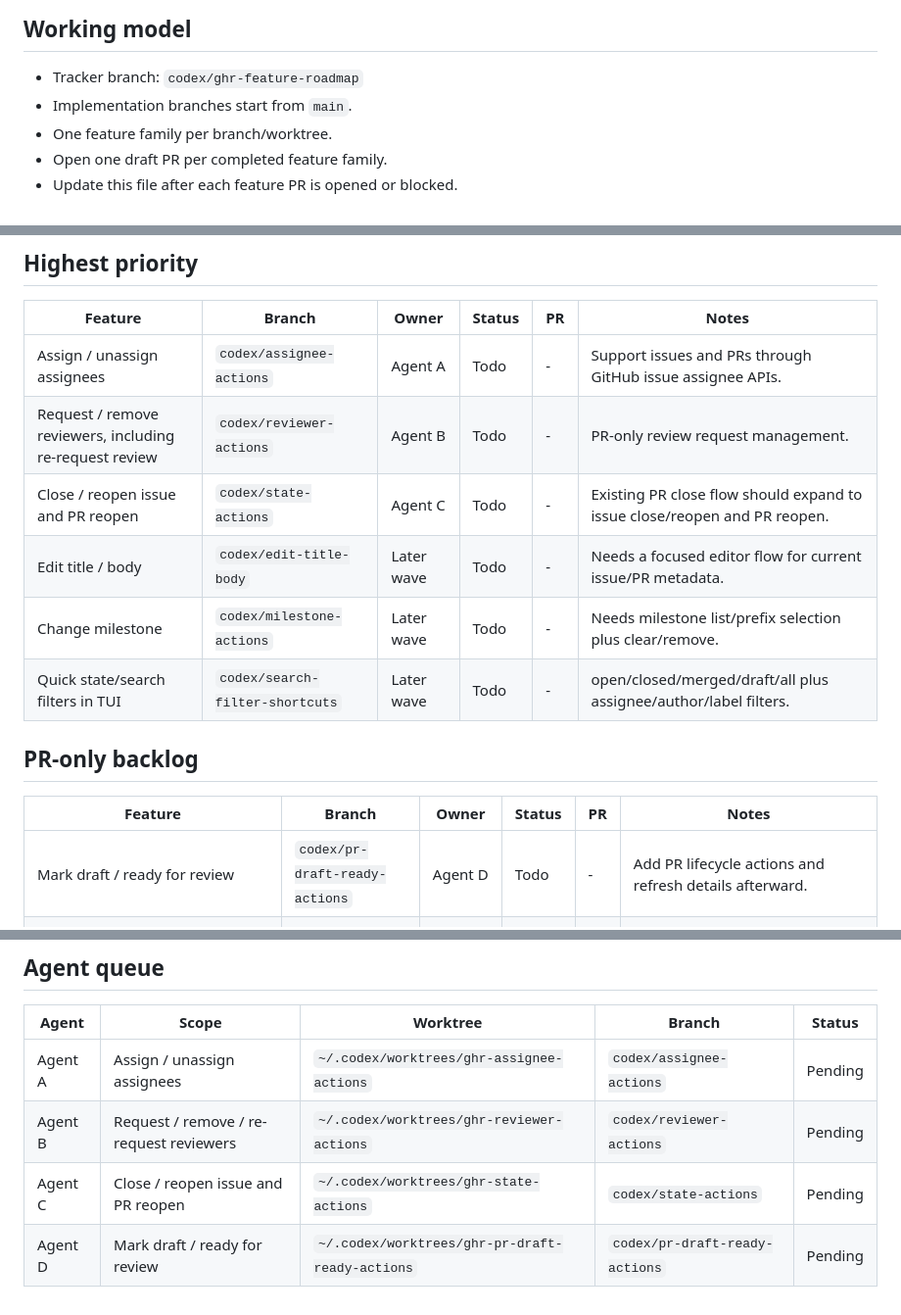
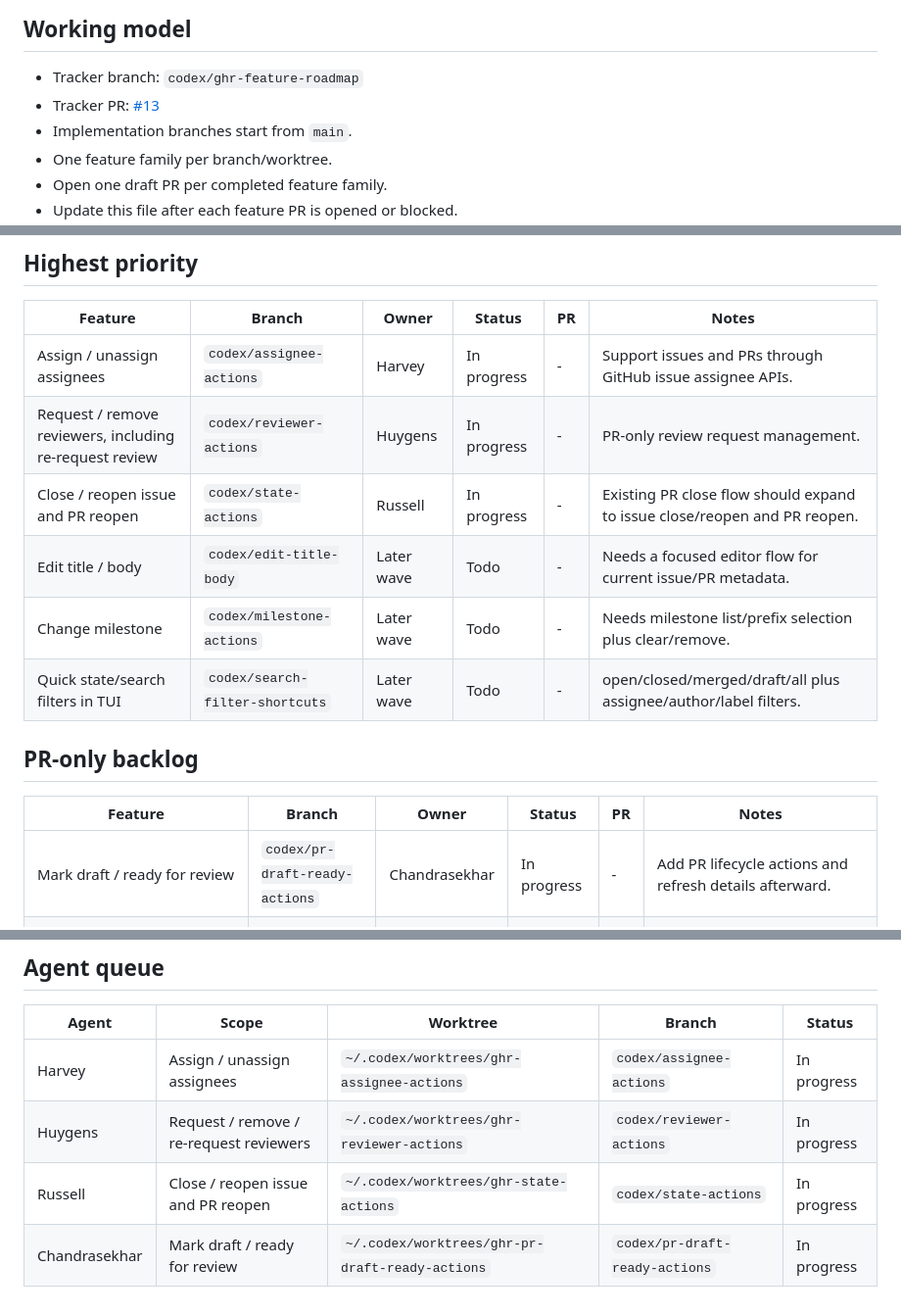
Before and after one commit to chenyukang/ghr, a Markdown page: task.md, 3 parts joined by grey strips. Shown at 98% size. GitHub-like rendering.

Commit message:
Track initial feature assignments

```diff
--- a/task.md
+++ b/task.md
@@ -8,6 +8,7 @@ review.
 ## Working model
 
 - Tracker branch: `codex/ghr-feature-roadmap`
+- Tracker PR: [#13](https://github.com/chenyukang/ghr/pull/13)
 - Implementation branches start from `main`.
 - One feature family per branch/worktree.
 - Open one draft PR per completed feature family.
@@ -25,9 +26,9 @@ review.
 
 | Feature | Branch | Owner | Status | PR | Notes |
 | --- | --- | --- | --- | --- | --- |
-| Assign / unassign assignees | `codex/assignee-actions` | Agent A | Todo | - | Support issues and PRs through GitHub issue assignee APIs. |
-| Request / remove reviewers, including re-request review | `codex/reviewer-actions` | Agent B | Todo | - | PR-only review request management. |
-| Close / reopen issue and PR reopen | `codex/state-actions` | Agent C | Todo | - | Existing PR close flow should expand to issue close/reopen and PR reopen. |
+| Assign / unassign assignees | `codex/assignee-actions` | Harvey | In progress | - | Support issues and PRs through GitHub issue assignee APIs. |
+| Request / remove reviewers, including re-request review | `codex/reviewer-actions` | Huygens | In progress | - | PR-only review request management. |
+| Close / reopen issue and PR reopen | `codex/state-actions` | Russell | In progress | - | Existing PR close flow should expand to issue close/reopen and PR reopen. |
 | Edit title / body | `codex/edit-title-body` | Later wave | Todo | - | Needs a focused editor flow for current issue/PR metadata. |
 | Change milestone | `codex/milestone-actions` | Later wave | Todo | - | Needs milestone list/prefix selection plus clear/remove. |
 | Quick state/search filters in TUI | `codex/search-filter-shortcuts` | Later wave | Todo | - | open/closed/merged/draft/all plus assignee/author/label filters. |
@@ -36,7 +37,7 @@ review.
 
 | Feature | Branch | Owner | Status | PR | Notes |
 | --- | --- | --- | --- | --- | --- |
-| Mark draft / ready for review | `codex/pr-draft-ready-actions` | Agent D | Todo | - | Add PR lifecycle actions and refresh details afterward. |
+| Mark draft / ready for review | `codex/pr-draft-ready-actions` | Chandrasekhar | In progress | - | Add PR lifecycle actions and refresh details afterward. |
 | Update branch | `codex/pr-update-branch` | Later wave | Todo | - | Use GitHub branch update API/CLI where available. |
 | Enable / disable auto-merge | `codex/pr-auto-merge-actions` | Later wave | Todo | - | Requires merge method choice and repository capability checks. |
 | Merge method selection: merge / squash / rebase | `codex/pr-merge-methods` | Later wave | Todo | - | Existing merge confirmation should expose method selection. |
@@ -48,7 +49,7 @@ review.
 
 | Agent | Scope | Worktree | Branch | Status |
 | --- | --- | --- | --- | --- |
-| Agent A | Assign / unassign assignees | `~/.codex/worktrees/ghr-assignee-actions` | `codex/assignee-actions` | Pending |
-| Agent B | Request / remove / re-request reviewers | `~/.codex/worktrees/ghr-reviewer-actions` | `codex/reviewer-actions` | Pending |
-| Agent C | Close / reopen issue and PR reopen | `~/.codex/worktrees/ghr-state-actions` | `codex/state-actions` | Pending |
-| Agent D | Mark draft / ready for review | `~/.codex/worktrees/ghr-pr-draft-ready-actions` | `codex/pr-draft-ready-actions` | Pending |
+| Harvey | Assign / unassign assignees | `~/.codex/worktrees/ghr-assignee-actions` | `codex/assignee-actions` | In progress |
+| Huygens | Request / remove / re-request reviewers | `~/.codex/worktrees/ghr-reviewer-actions` | `codex/reviewer-actions` | In progress |
+| Russell | Close / reopen issue and PR reopen | `~/.codex/worktrees/ghr-state-actions` | `codex/state-actions` | In progress |
+| Chandrasekhar | Mark draft / ready for review | `~/.codex/worktrees/ghr-pr-draft-ready-actions` | `codex/pr-draft-ready-actions` | In progress |
```
